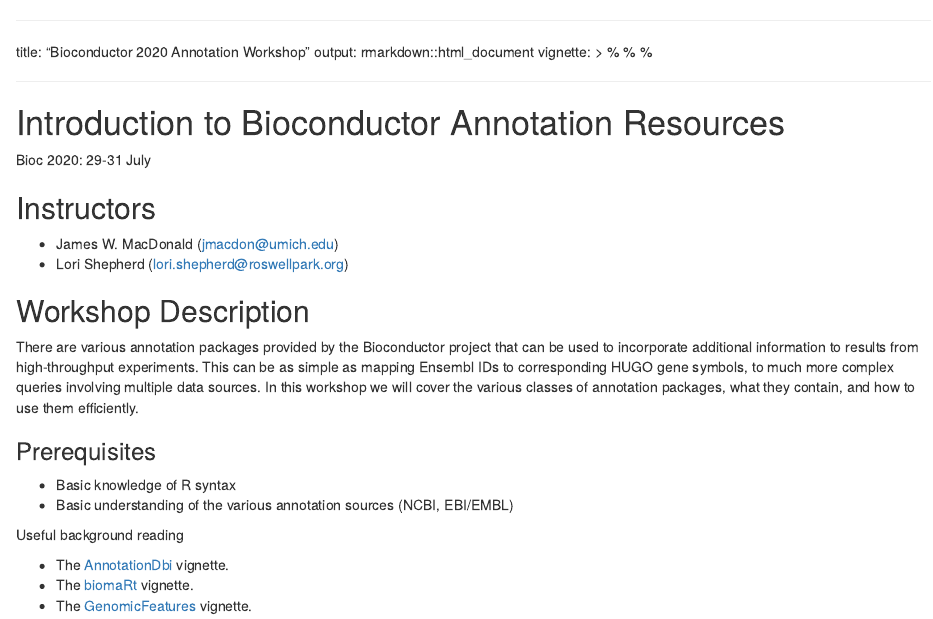
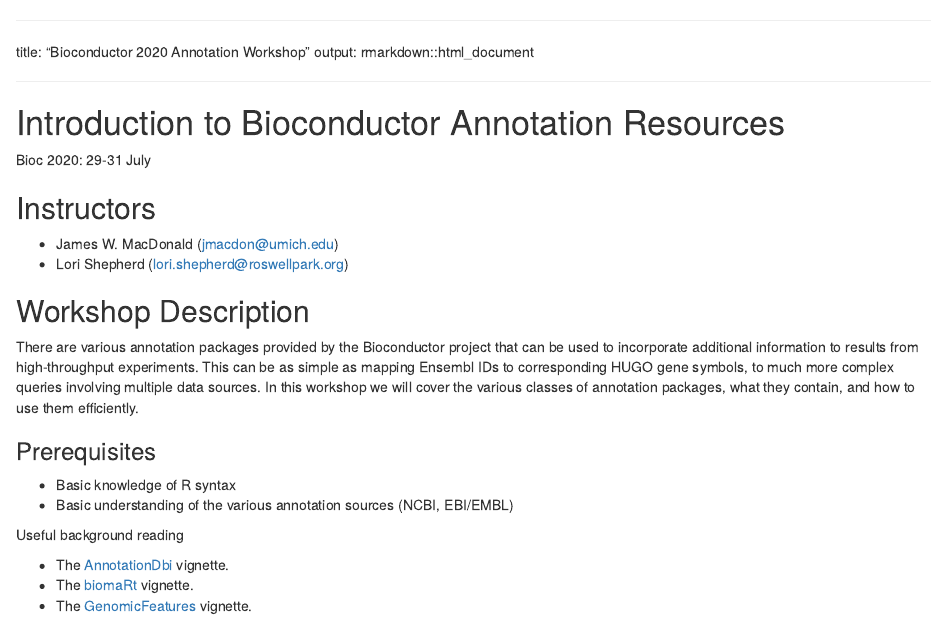
Before and after one commit to jmacdon/Bioc2020Anno, an R Markdown document (vignettes/AnnotationWorkshop.Rmd): the page in a window 1100 px wide, from its top. Rendered offline with R 4.5, knitr and Pandoc, with nearby package versions; some code elsewhere in the file could not run offline; common packages that the code uses without loading them are loaded.

Commit message:
Removed vignette cruft that keeps appearing at the top of the HTML page.

```diff
--- a/vignettes/AnnotationWorkshop.Rmd
+++ b/vignettes/AnnotationWorkshop.Rmd
@@ -2,10 +2,6 @@
 
 title: "Bioconductor 2020 Annotation Workshop"
 output: rmarkdown::html_document
-vignette: >
-  %\VignetteIndexEntry{Introduction to Bioconductor Annotation Resources}
-  %\VignetteEngine{knitr::rmarkdown}
-  %\VignetteEncoding{UTF-8}
 
 ---
 
```
